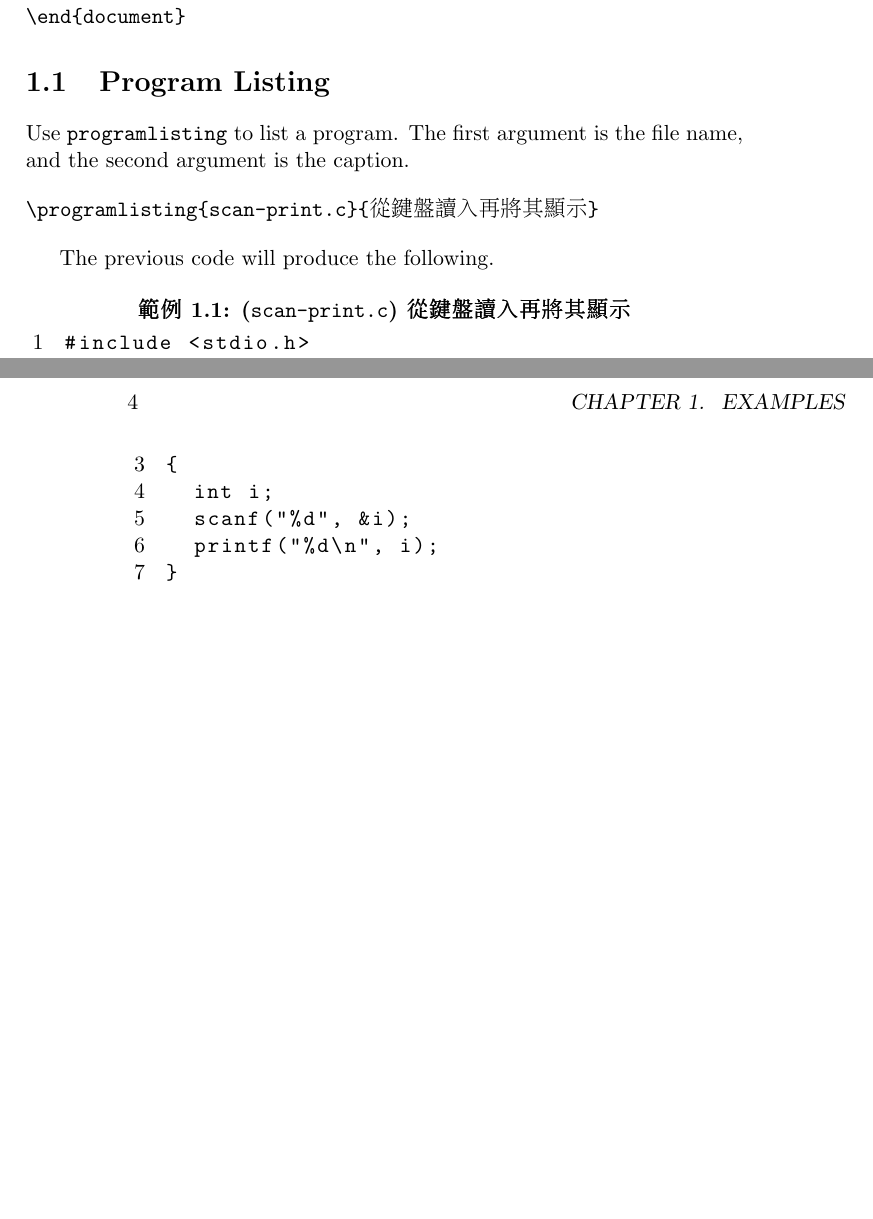
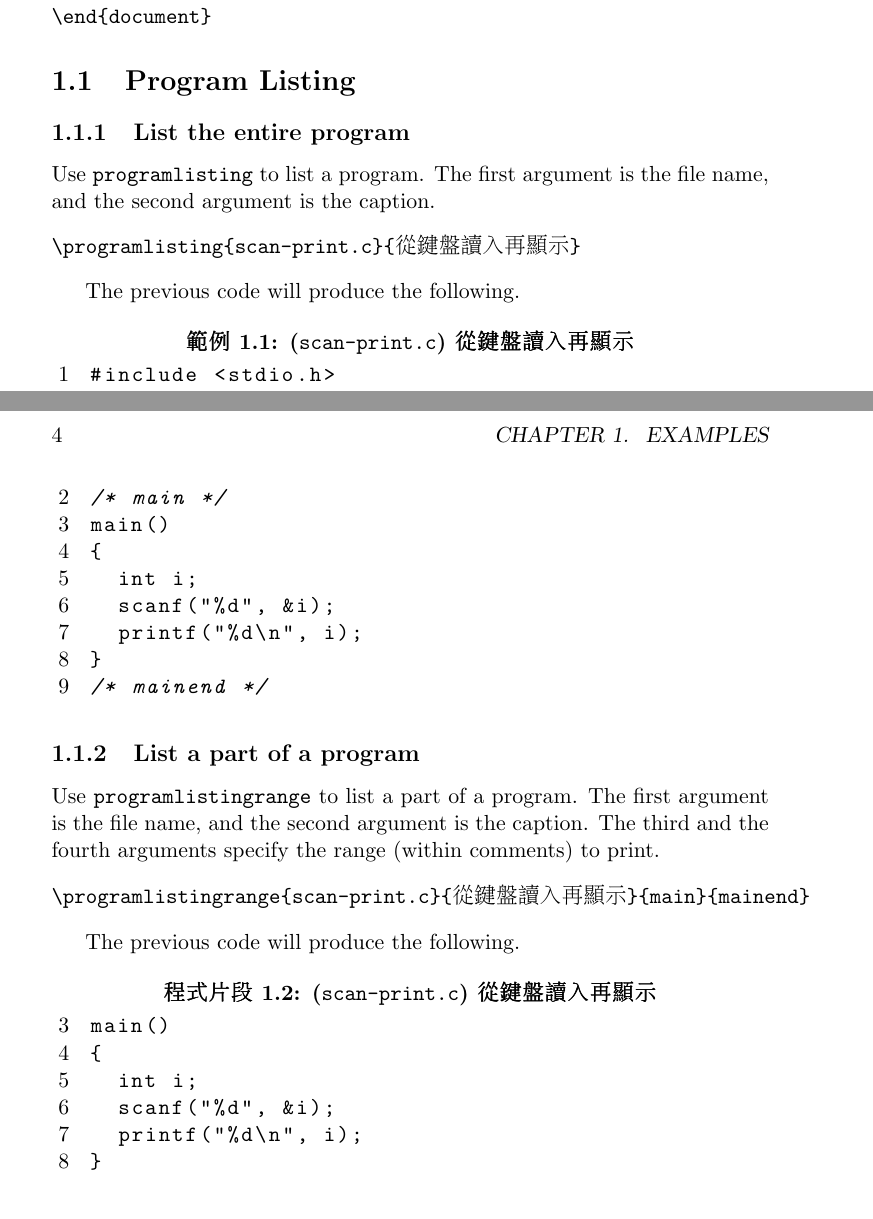
Before and after one commit to pangfengliu/Latex-resources-for-writing-programming-books, a LaTeX book (example.tex): two parts of pages 3 and 4 of 4 before the commit and two parts of pages 3 and 4 of 5 after it, joined at a grey line, cut so that both start at the same text, the shorter picture padded with empty space. The pictures show the PDF file example.pdf that the author committed with the source.

Commit message:
add programlistingrange

```diff
--- a/example.tex
+++ b/example.tex
@@ -35,16 +37,33 @@ The latex source will look like this.
 
 \section{Program Listing}
 
+\subsection{List the entire program}
+
 Use {\tt programlisting} to list a program.
 The first argument is the file name, and the second argument is the caption.
 
 \begin{verbatim}
-\programlisting{scan-print.c}{從鍵盤讀入再將其顯示}
+\programlisting{scan-print.c}{從鍵盤讀入再顯示}
 \end{verbatim}
 
 The previous code will produce the following.
 
-\programlisting{scan-print.c}{從鍵盤讀入再將其顯示}
+\programlisting{scan-print.c}{從鍵盤讀入再顯示}
+
+\subsection{List a part of a program}
+
+Use {\tt programlistingrange} to list a part of a program.  The first
+argument is the file name, and the second argument is the caption.
+The third and the fourth arguments specify the range (within comments)
+to print.
+
+\begin{verbatim}
+\programlistingrange{scan-print.c}{從鍵盤讀入再顯示}{main}{mainend}
+\end{verbatim}
+
+The previous code will produce the following.
+
+\programlistingrange{scan-print.c}{從鍵盤讀入再顯示}{main}{mainend}
 
 \section{Input/Output Listing}
 
```
Also changed, not shown: example.pdf, example.tex (2 more changed lines), 1 other file.
